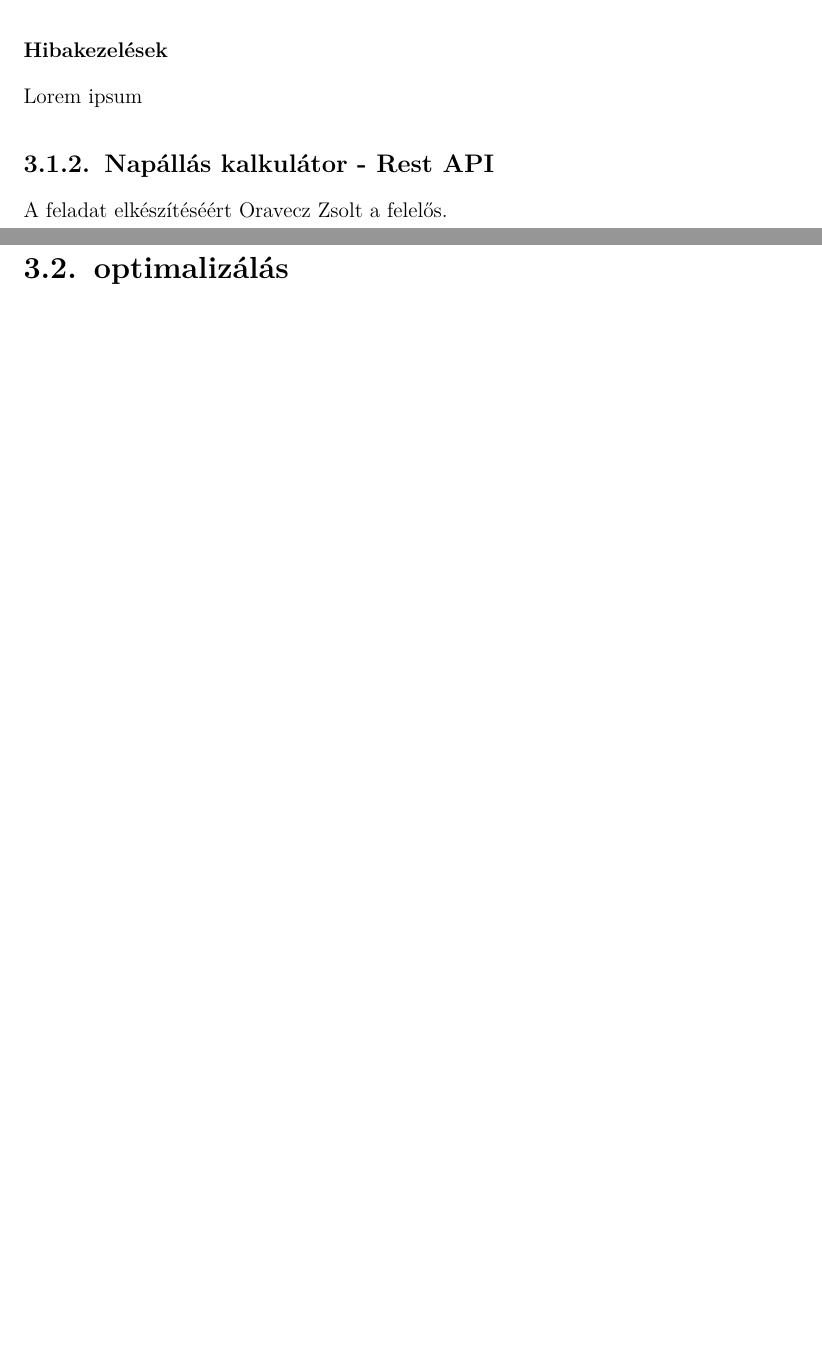
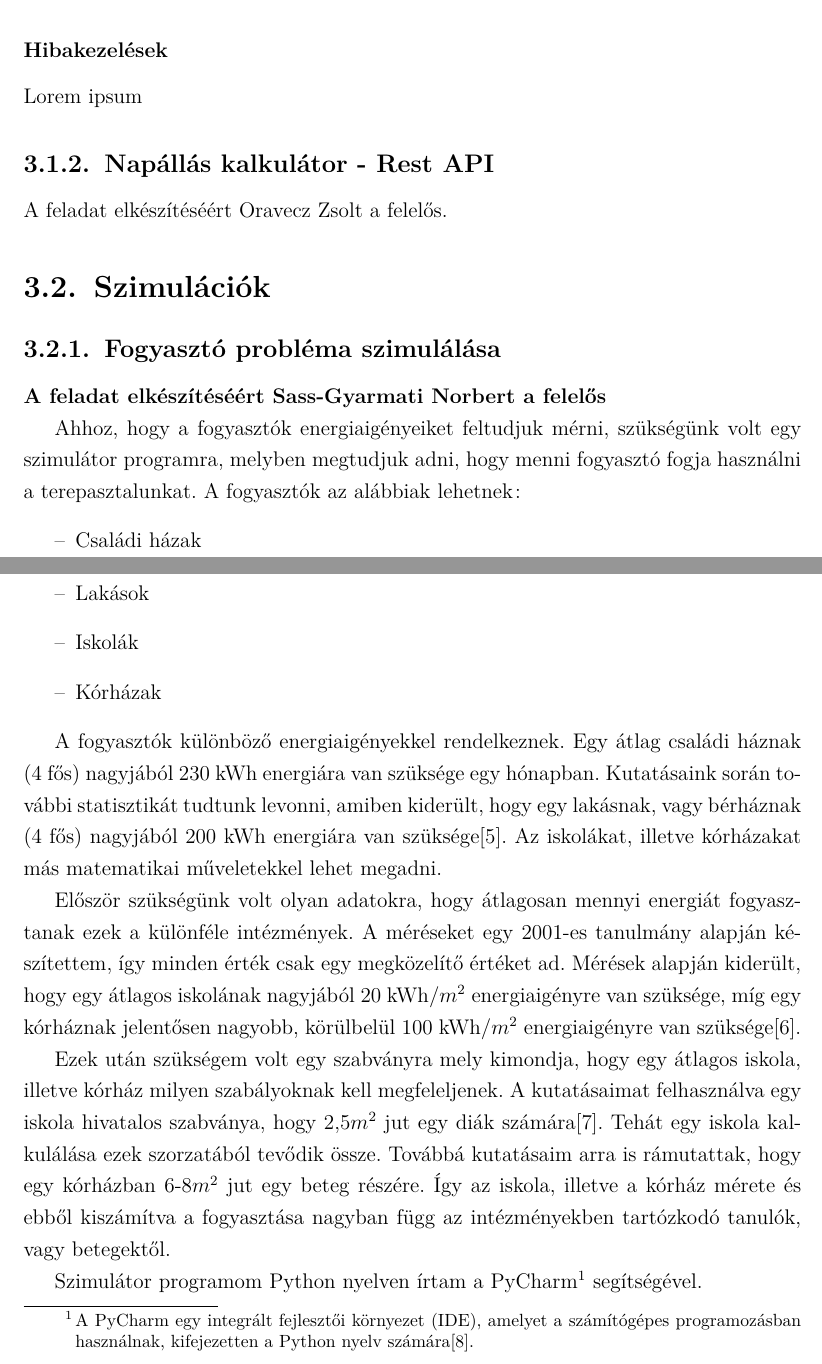
Before and after one commit to sassnorbert99/szakdolgozat, a LaTeX thesis (szakdolgozat/document.tex): two parts of pages 9 and 10 of 20 before the commit and two parts of pages 9 and 10 of 21 after it, joined at a grey line, cut so that both start at the same text, the shorter picture padded with empty space. Compiled offline with pdfLaTeX.

Commit message:
simulation started

```diff
--- a/szakdolgozat/document.tex
+++ b/szakdolgozat/document.tex
@@ -98,3 +94,17 @@ Megújuló energiaforrásnak nevezzük az energiahordozók azon csoportját, ame
 				Lorem ipsum
 		\subsection{Napállás kalkulátor - Rest API}
 			A feladat elkészítéséért Oravecz Zsolt a felelős.
+	\section{Szimulációk}
+		\subsection{Fogyasztó probléma szimulálása}
+			\par \textbf{A feladat elkészítéséért Sass-Gyarmati Norbert a felelős}
+			\par Ahhoz, hogy a fogyasztók energiaigényeiket feltudjuk mérni, szükségünk volt egy szimulátor programra, melyben megtudjuk adni, hogy menni fogyasztó fogja használni a terepasztalunkat. A fogyasztók az alábbiak lehetnek:
+			\begin{itemize}
+				\item Családi házak
+				\item Lakások
+				\item Iskolák
+				\item Kórházak
+			\end{itemize}
+			\par A fogyasztók különböző energiaigényekkel rendelkeznek. Egy átlag családi háznak (4 fős) nagyjából 230 kWh energiára van szüksége egy hónapban. Kutatásaink során további statisztikát tudtunk levonni, amiben kiderült, hogy egy lakásnak, vagy bérháznak (4 fős) nagyjából 200 kWh energiára van szüksége\cite{kWh}. Az iskolákat, illetve kórházakat más matematikai műveletekkel lehet megadni.
+			\par Először szükségünk volt olyan adatokra, hogy átlagosan mennyi energiát fogyasztanak ezek a különféle intézmények. A méréseket egy 2001-es tanulmány alapján készítettem, így minden érték csak egy megközelítő értéket ad. Mérések alapján kiderült, hogy egy átlagos iskolának nagyjából 20 kWh/$m^{2}$ energiaigényre van szüksége, míg egy kórháznak jelentősen nagyobb, körülbelül 100 kWh/$m^{2}$ energiaigényre van szüksége\cite{school}.
+			\par Ezek után szükségem volt egy szabványra mely kimondja, hogy egy átlagos iskola, illetve kórház milyen szabályoknak kell megfeleljenek. A kutatásaimat felhasználva egy iskola hivatalos szabványa, hogy 2,5$m^{2}$ jut egy diák számára\cite{school_m2}. Tehát egy iskola kalkulálása ezek szorzatából tevődik össze. Továbbá kutatásaim arra is rámutattak, hogy egy kórházban 6-8$m^{2}$ jut egy beteg részére. Így az iskola, illetve a kórház mérete és ebből kiszámítva a fogyasztása nagyban függ az intézményekben tartózkodó tanulók, vagy betegektől.
+			\par Szimulátor programom Python nyelven írtam a PyCharm\footnote{A PyCharm egy integrált fejlesztői környezet (IDE), amelyet a számítógépes programozásban használnak, kifejezetten a Python nyelv számára\cite{pycharm}.} segítségével.
```
Also changed, not shown: szakdolgozat/document.pdf, szakdolgozat/document.tex (29 more changed lines), 6 other files.
